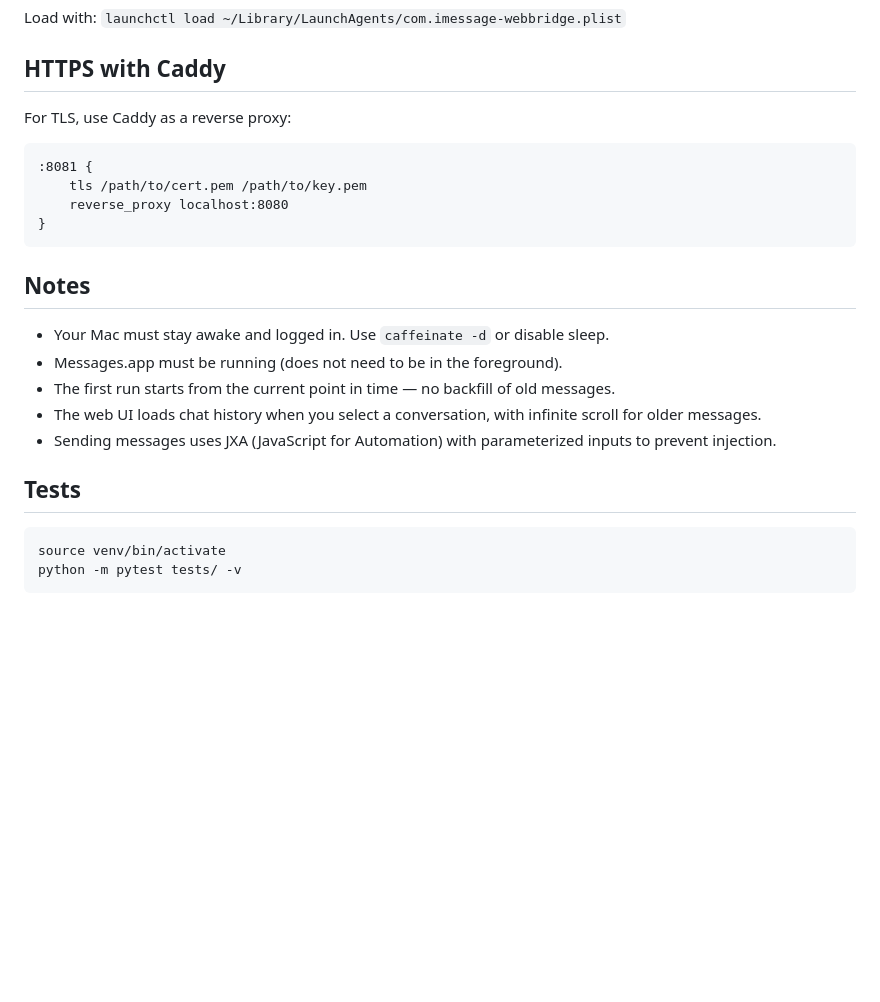
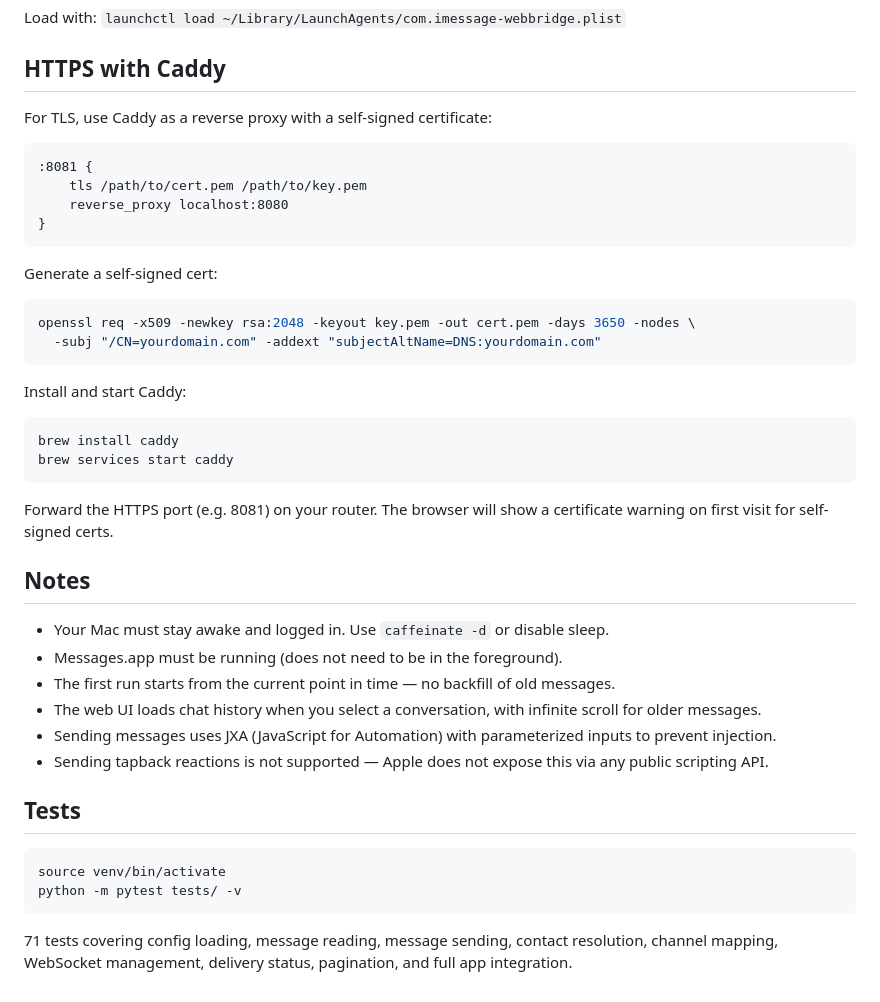
Before and after one commit to justin-fitz/imessage-webbridge, a Markdown page: README.md, the part around one of its changes. GitHub-like rendering; blank space fills up the shorter version.

````diff
--- a/README.md
+++ b/README.md
@@ -107,7 +141,7 @@ Load with: `launchctl load ~/Library/LaunchAgents/com.imessage-webbridge.plist`
 
 ## HTTPS with Caddy
 
-For TLS, use Caddy as a reverse proxy:
+For TLS, use Caddy as a reverse proxy with a self-signed certificate:
 
 ```
 :8081 {
@@ -116,6 +150,20 @@ For TLS, use Caddy as a reverse proxy:
 }
 ```
 
+Generate a self-signed cert:
+```bash
+openssl req -x509 -newkey rsa:2048 -keyout key.pem -out cert.pem -days 3650 -nodes \
+  -subj "/CN=yourdomain.com" -addext "subjectAltName=DNS:yourdomain.com"
+```
+
+Install and start Caddy:
+```bash
+brew install caddy
+brew services start caddy
+```
+
+Forward the HTTPS port (e.g. 8081) on your router. The browser will show a certificate warning on first visit for self-signed certs.
+
 ## Notes
 
 - Your Mac must stay awake and logged in. Use `caffeinate -d` or disable sleep.
@@ -123,6 +171,7 @@ For TLS, use Caddy as a reverse proxy:
 - The first run starts from the current point in time — no backfill of old messages.
 - The web UI loads chat history when you select a conversation, with infinite scroll for older messages.
 - Sending messages uses JXA (JavaScript for Automation) with parameterized inputs to prevent injection.
+- Sending tapback reactions is not supported — Apple does not expose this via any public scripting API.
 
 ## Tests
 
@@ -130,3 +179,5 @@ For TLS, use Caddy as a reverse proxy:
 source venv/bin/activate
 python -m pytest tests/ -v
 ```
+
+71 tests covering config loading, message reading, message sending, contact resolution, channel mapping, WebSocket management, delivery status, pagination, and full app integration.
````
Also changed, not shown: other parts of README.md (+52 -18 lines).
